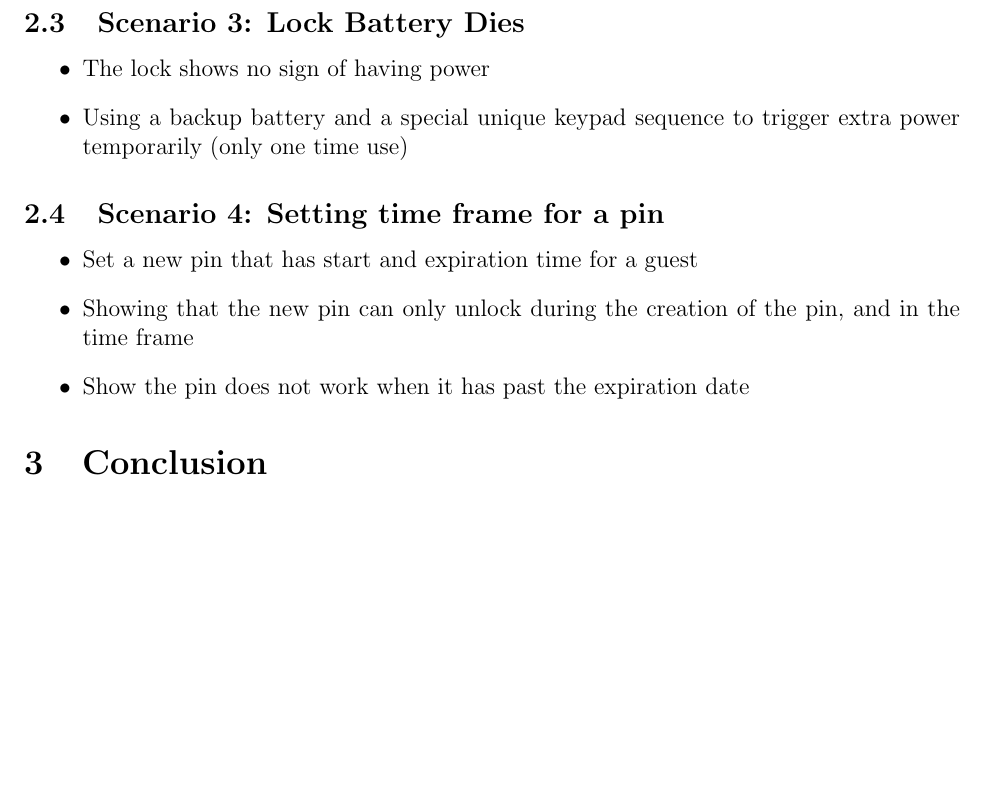
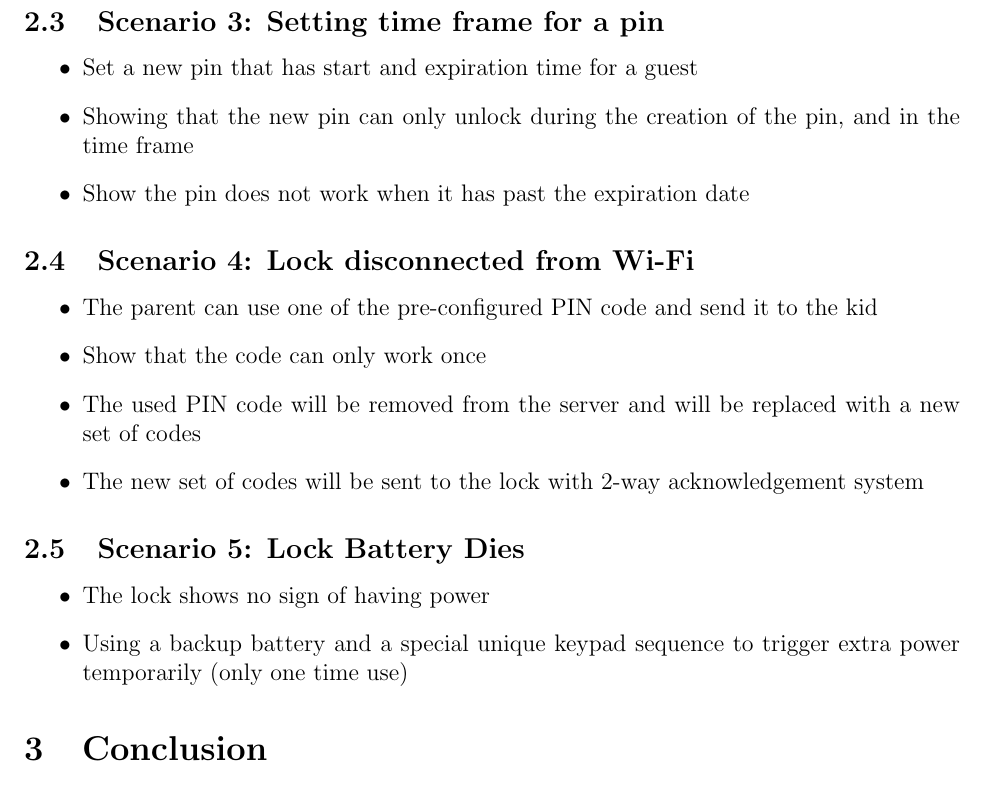
Before and after one commit to neenanhi/CSE123_Project, a LaTeX document (docs/DemoScript/DemoScript.tex): part of page 2 of 2, cut so that both start at the same text, the shorter picture padded with empty space. Compiled offline with pdfLaTeX.

Commit message:
revised script with lock disconnected from wi-fi

```diff
--- a/docs/DemoScript/DemoScript.tex
+++ b/docs/DemoScript/DemoScript.tex
@@ -48,17 +48,25 @@ The current roles have been assigned as follows:
     \item Kid uses newly generated PIN to unlock door via keypad mechanism
 \end{itemize}
 
-\subsection{Scenario 3: Lock Battery Dies}
-\begin{itemize}
-    \item The lock shows no sign of having power
-    \item Using a backup battery and a special unique keypad sequence to trigger extra power temporarily (only one time use)
-\end{itemize}
-
-\subsection{Scenario 4: Setting time frame for a pin}
+\subsection{Scenario 3: Setting time frame for a pin}
 \begin{itemize}
     \item Set a new pin that has start and expiration time for a guest
     \item Showing that the new pin can only unlock during the creation of the pin, and in the time frame
     \item Show the pin does not work when it has past the expiration date
+\end{itemize}
+
+\subsection{Scenario 4: Lock disconnected from Wi-Fi}
+\begin{itemize}
+    \item The parent can use one of the pre-configured PIN code and send it to the kid
+    \item Show that the code can only work once
+    \item The used PIN code will be removed from the server and will be replaced with a new set of codes
+    \item The new set of codes will be sent to the lock with 2-way acknowledgement system
+\end{itemize}
+
+\subsection{Scenario 5: Lock Battery Dies}
+\begin{itemize}
+    \item The lock shows no sign of having power
+    \item Using a backup battery and a special unique keypad sequence to trigger extra power temporarily (only one time use)
 \end{itemize}
 
 \section{Conclusion}
```
